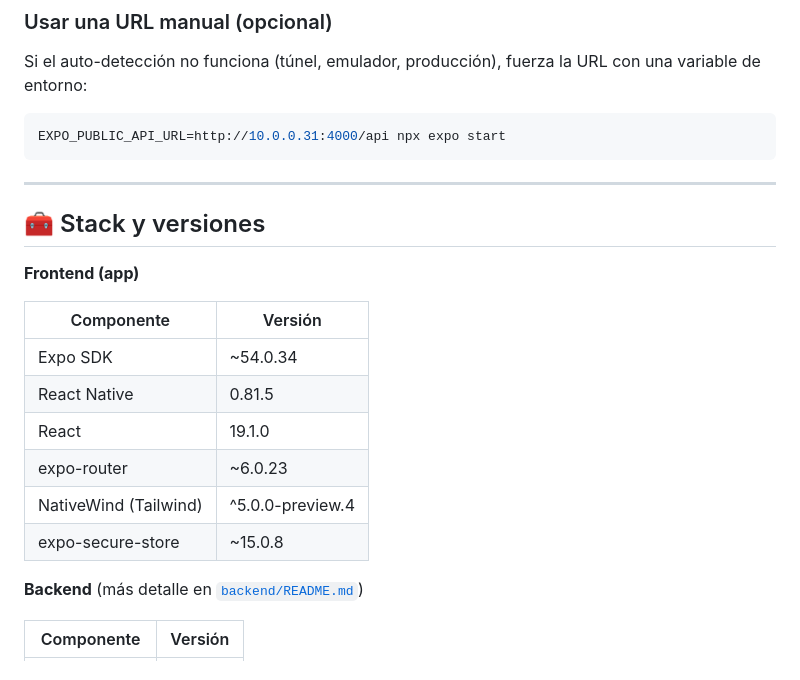
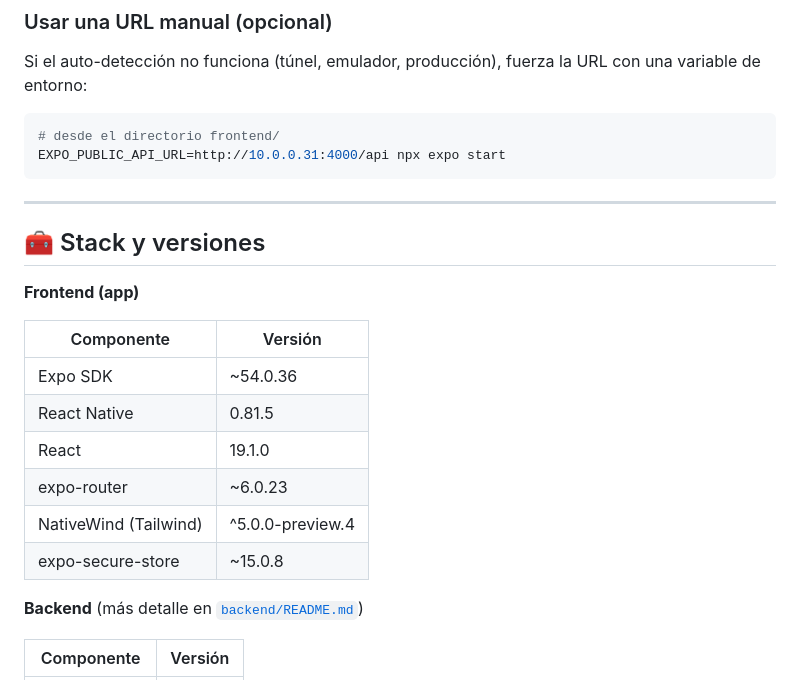
Before and after one commit to FelixJimenez-19/EasyCount, a Markdown page: README.md, the part around one of its changes. Rendered like a GitHub page.

````diff
--- a/README.md
+++ b/README.md
@@ -101,6 +102,7 @@ Puedes verificar la URL que está usando la app en la consola de Metro:
 Si el auto-detección no funciona (túnel, emulador, producción), fuerza la URL con una variable de entorno:
 
 ```bash
+# desde el directorio frontend/
 EXPO_PUBLIC_API_URL=http://10.0.0.31:4000/api npx expo start
 ```
 
@@ -110,14 +112,14 @@ EXPO_PUBLIC_API_URL=http://10.0.0.31:4000/api npx expo start
 
 **Frontend (app)**
 
-| Componente            | Versión              |
-| --------------------- | -------------------- |
-| Expo SDK              | ~54.0.34             |
-| React Native          | 0.81.5               |
-| React                 | 19.1.0               |
-| expo-router           | ~6.0.23              |
-| NativeWind (Tailwind) | ^5.0.0-preview.4     |
-| expo-secure-store     | ~15.0.8              |
+| Componente            | Versión          |
+| --------------------- | ---------------- |
+| Expo SDK              | ~54.0.36         |
+| React Native          | 0.81.5           |
+| React                 | 19.1.0           |
+| expo-router           | ~6.0.23          |
+| NativeWind (Tailwind) | ^5.0.0-preview.4 |
+| expo-secure-store     | ~15.0.8          |
 
 **Backend** (más detalle en [`backend/README.md`](backend/README.md))
 
````
Also changed, not shown: other parts of README.md (+44 -41 lines).
